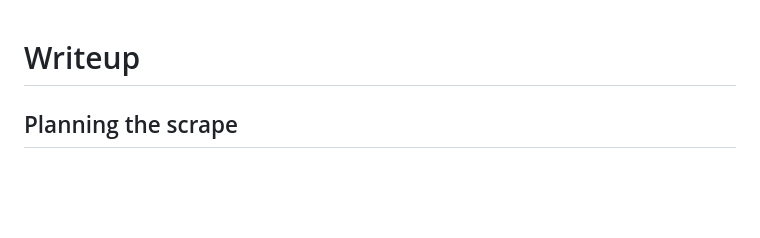
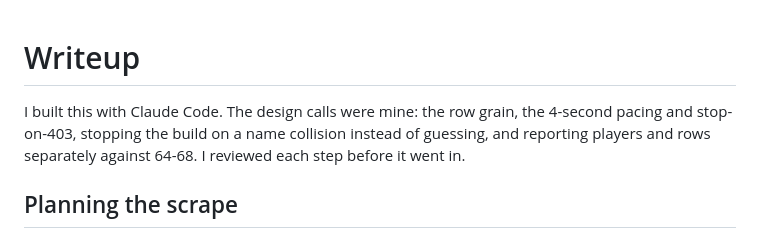
Before and after one commit to trentjhn/blitz-mlb-allstar, a Markdown page: WRITEUP.md, the part around the change. Drawn GitHub-style; blank space fills up the shorter version.

Commit message:
Say in the writeup how I built it
The writeup now opens with how the project was built and which design
calls were mine.

```diff
--- a/WRITEUP.md
+++ b/WRITEUP.md
@@ -1,4 +1,6 @@
 # Writeup
+
+I built this with Claude Code. The design calls were mine: the row grain, the 4-second pacing and stop-on-403, stopping the build on a name collision instead of guessing, and reporting players and rows separately against 64-68. I reviewed each step before it went in.
 
 ## Planning the scrape
 
```
